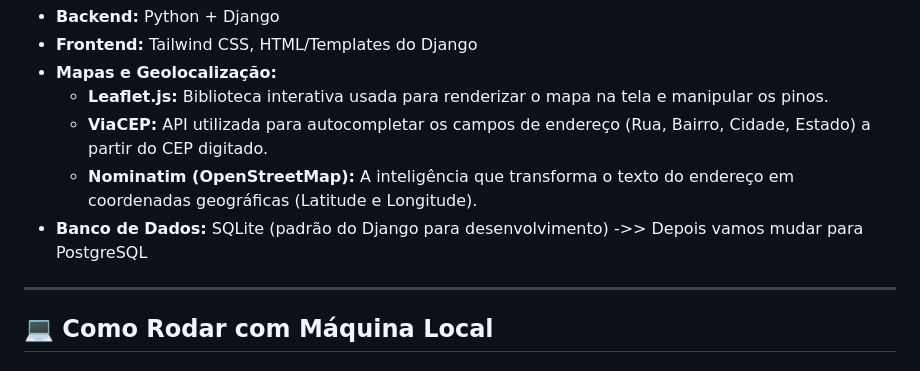
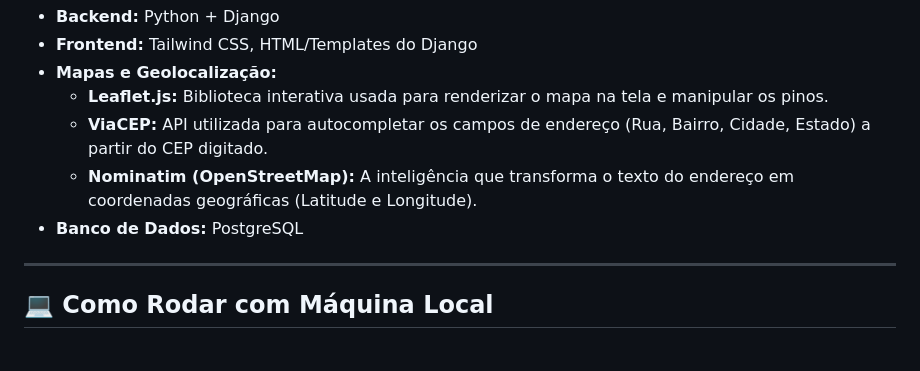
Before and after one commit to brunoslm/Recycle, a Markdown page: README.md, the part around the change. Rendered like a GitHub page.

Commit message:
docs: correção do banco de dados no readme
Updated database information from SQLite to PostgreSQL.

```diff
--- a/README.md
+++ b/README.md
@@ -9,7 +9,7 @@ As instruções abaixo irão dar uma cópia do projeto em execução na máquina
   * **Leaflet.js:** Biblioteca interativa usada para renderizar o mapa na tela e manipular os pinos.
   * **ViaCEP:** API utilizada para autocompletar os campos de endereço (Rua, Bairro, Cidade, Estado) a partir do CEP digitado.
   * **Nominatim (OpenStreetMap):** A inteligência que transforma o texto do endereço em coordenadas geográficas (Latitude e Longitude).
-* **Banco de Dados:** SQLite (padrão do Django para desenvolvimento) ->> Depois vamos mudar para PostgreSQL
+* **Banco de Dados:** PostgreSQL
 
 ---
 
```
